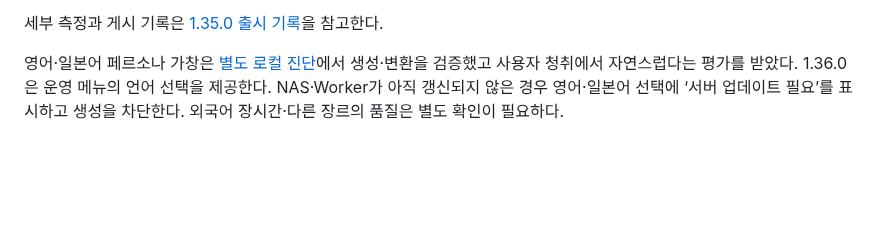
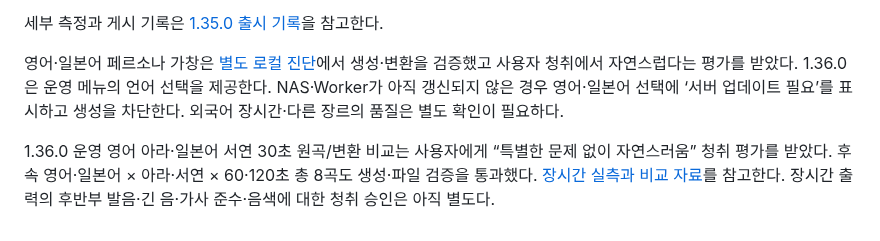
Before and after one commit to Augustine-H/drivemode, a Markdown page: docs/persona-singing-user-guide.md, the part around the change. GitHub-like rendering; blank space fills up the shorter version.

Commit message:
docs: verify eight free multilingual long persona songs

```diff
--- a/docs/persona-singing-user-guide.md
+++ b/docs/persona-singing-user-guide.md
@@ -32,3 +32,5 @@ RTX 4070 Ti의 2026-10-10 무료 테스트에서는 60초 곡 생성+변환이 5
 세부 측정과 게시 기록은 [1.35.0 출시 기록](./release-1.35.0.md)을 참고한다.
 
 영어·일본어 페르소나 가창은 [별도 로컬 진단](./multilingual-persona-singing-probe.md)에서 생성·변환을 검증했고 사용자 청취에서 자연스럽다는 평가를 받았다. 1.36.0은 운영 메뉴의 언어 선택을 제공한다. NAS·Worker가 아직 갱신되지 않은 경우 영어·일본어 선택에 ‘서버 업데이트 필요’를 표시하고 생성을 차단한다. 외국어 장시간·다른 장르의 품질은 별도 확인이 필요하다.
+
+1.36.0 운영 영어 아라·일본어 서연 30초 원곡/변환 비교는 사용자에게 “특별한 문제 없이 자연스러움” 청취 평가를 받았다. 후속 영어·일본어 × 아라·서연 × 60·120초 총 8곡도 생성·파일 검증을 통과했다. [장시간 실측과 비교 자료](./multilingual-long-persona-benchmark.md)를 참고한다. 장시간 출력의 후반부 발음·긴 음·가사 준수·음색에 대한 청취 승인은 아직 별도다.
```
Also changed, not shown: docs/multilingual-long-persona-benchmark.md (added, +45 -0 lines), docs/release-1.36.0.md (+4 -0 lines).
